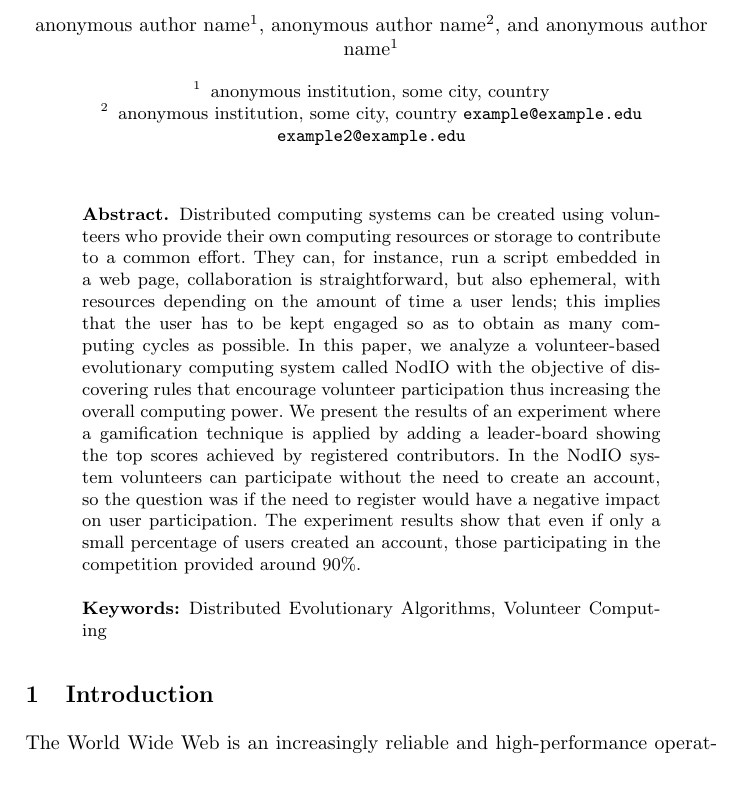
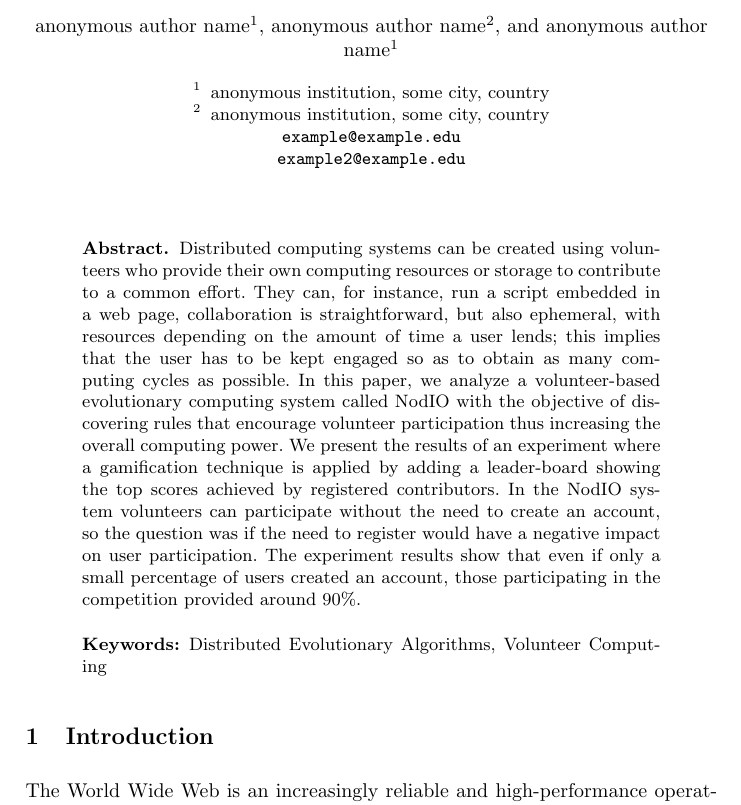
Before and after one commit to mariosky/2017-Human-Centered-IEC, a LaTeX paper (2017-EUROPAR/Gamification/paper.tex): part of page 1 of 14, cut so that both start at the same text, the shorter picture padded with empty space. Compiled offline with pdfLaTeX.

Commit message:
Anonymous

```diff
--- a/2017-EUROPAR/Gamification/paper.tex
+++ b/2017-EUROPAR/Gamification/paper.tex
@@ -17,7 +17,7 @@
 
 \institute{anonymous institution, some city, country
 \and
-anonymous institution, some city, country
+anonymous institution, some city, country\\
 \email{example@example.edu}\\
 \email{example2@example.edu}}
 
```
